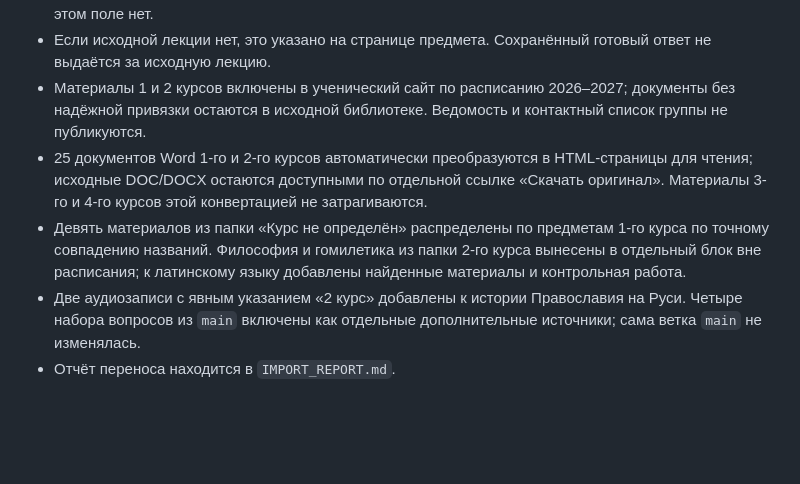
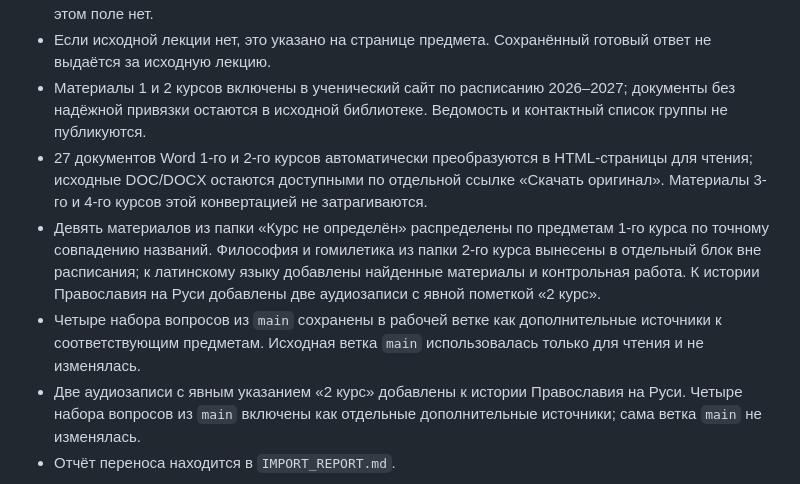
Before and after one commit to VAtapin/pmds, a Markdown page: README.md, the part around the change. GitHub-like rendering; blank space fills up the shorter version.

Commit message:
Record imported supplements and course two audio

```diff
--- a/README.md
+++ b/README.md
@@ -26,8 +26,9 @@ npm run dev
 - «Мои заметки» — пустое поле для собственного текста. Оно сохраняется в браузере и экспортируется в TXT; на сервер заметки не отправляются. Готовых ответов, оценивания и выдуманных заданий в этом поле нет.
 - Если исходной лекции нет, это указано на странице предмета. Сохранённый готовый ответ не выдаётся за исходную лекцию.
 - Материалы 1 и 2 курсов включены в ученический сайт по расписанию 2026–2027; документы без надёжной привязки остаются в исходной библиотеке. Ведомость и контактный список группы не публикуются.
-- 25 документов Word 1-го и 2-го курсов автоматически преобразуются в HTML-страницы для чтения; исходные DOC/DOCX остаются доступными по отдельной ссылке «Скачать оригинал». Материалы 3-го и 4-го курсов этой конвертацией не затрагиваются.
-- Девять материалов из папки «Курс не определён» распределены по предметам 1-го курса по точному совпадению названий. Философия и гомилетика из папки 2-го курса вынесены в отдельный блок вне расписания; к латинскому языку добавлены найденные материалы и контрольная работа.
+- 27 документов Word 1-го и 2-го курсов автоматически преобразуются в HTML-страницы для чтения; исходные DOC/DOCX остаются доступными по отдельной ссылке «Скачать оригинал». Материалы 3-го и 4-го курсов этой конвертацией не затрагиваются.
+- Девять материалов из папки «Курс не определён» распределены по предметам 1-го курса по точному совпадению названий. Философия и гомилетика из папки 2-го курса вынесены в отдельный блок вне расписания; к латинскому языку добавлены найденные материалы и контрольная работа. К истории Православия на Руси добавлены две аудиозаписи с явной пометкой «2 курс».
+- Четыре набора вопросов из `main` сохранены в рабочей ветке как дополнительные источники к соответствующим предметам. Исходная ветка `main` использовалась только для чтения и не изменялась.
 - Две аудиозаписи с явным указанием «2 курс» добавлены к истории Православия на Руси. Четыре набора вопросов из `main` включены как отдельные дополнительные источники; сама ветка `main` не изменялась.
 - Отчёт переноса находится в `IMPORT_REPORT.md`.
 
```
